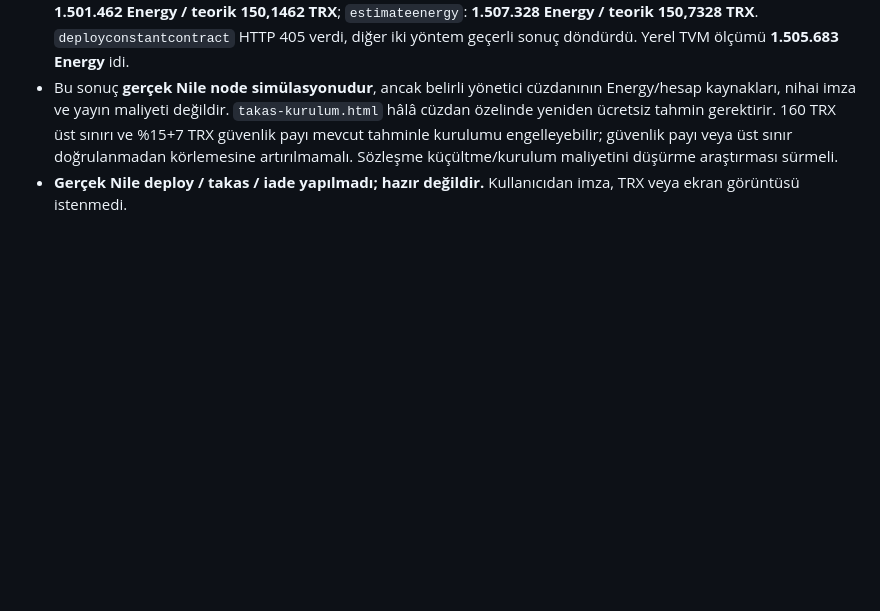
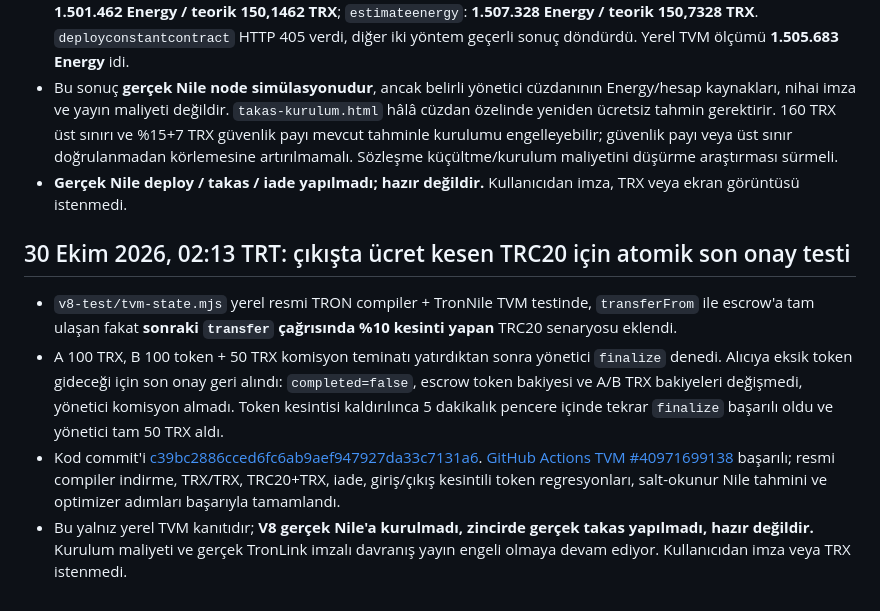
Before and after one commit to lefkosagirne1-oss/tron-takas-v3-test, a Markdown page: V8-RELEASE-GATE.md, the part around the change. GitHub-like rendering; blank space fills up the shorter version.

Commit message:
docs(v8): record successful outgoing-fee token atomic rollback TVM regression

```diff
--- a/V8-RELEASE-GATE.md
+++ b/V8-RELEASE-GATE.md
@@ -97,3 +97,11 @@ CI testlerinin ve GitHub Pages'in başarılı olduğunu doğrula; resmi artifact
 - [GitHub Actions #40964787833](https://github.com/lefkosagirne1-oss/tron-takas-v3-test/actions/runs/40964787833) **başarılı**. Nile blok **72258800**, Energy fiyatı **100 SUN**. `triggerconstantcontract`: **1.501.462 Energy / teorik 150,1462 TRX**; `estimateenergy`: **1.507.328 Energy / teorik 150,7328 TRX**. `deployconstantcontract` HTTP 405 verdi, diğer iki yöntem geçerli sonuç döndürdü. Yerel TVM ölçümü **1.505.683 Energy** idi.
 - Bu sonuç **gerçek Nile node simülasyonudur**, ancak belirli yönetici cüzdanının Energy/hesap kaynakları, nihai imza ve yayın maliyeti değildir. `takas-kurulum.html` hâlâ cüzdan özelinde yeniden ücretsiz tahmin gerektirir. 160 TRX üst sınırı ve %15+7 TRX güvenlik payı mevcut tahminle kurulumu engelleyebilir; güvenlik payı veya üst sınır doğrulanmadan körlemesine artırılmamalı. Sözleşme küçültme/kurulum maliyetini düşürme araştırması sürmeli.
 - **Gerçek Nile deploy / takas / iade yapılmadı; hazır değildir.** Kullanıcıdan imza, TRX veya ekran görüntüsü istenmedi.
+
+
+## 30 Ekim 2026, 02:13 TRT: çıkışta ücret kesen TRC20 için atomik son onay testi
+
+- `v8-test/tvm-state.mjs` yerel resmi TRON compiler + TronNile TVM testinde, `transferFrom` ile escrow'a tam ulaşan fakat **sonraki `transfer` çağrısında %10 kesinti yapan** TRC20 senaryosu eklendi.
+- A 100 TRX, B 100 token + 50 TRX komisyon teminatı yatırdıktan sonra yönetici `finalize` denedi. Alıcıya eksik token gideceği için son onay geri alındı: `completed=false`, escrow token bakiyesi ve A/B TRX bakiyeleri değişmedi, yönetici komisyon almadı. Token kesintisi kaldırılınca 5 dakikalık pencere içinde tekrar `finalize` başarılı oldu ve yönetici tam 50 TRX aldı.
+- Kod commit'i [c39bc2886cced6fc6ab9aef947927da33c7131a6](https://github.com/lefkosagirne1-oss/tron-takas-v3-test/commit/c39bc2886cced6fc6ab9aef947927da33c7131a6). [GitHub Actions TVM #40971699138](https://github.com/lefkosagirne1-oss/tron-takas-v3-test/actions/runs/40971699138) başarılı; resmi compiler indirme, TRX/TRX, TRC20+TRX, iade, giriş/çıkış kesintili token regresyonları, salt-okunur Nile tahmini ve optimizer adımları başarıyla tamamlandı.
+- Bu yalnız yerel TVM kanıtıdır; **V8 gerçek Nile'a kurulmadı, zincirde gerçek takas yapılmadı, hazır değildir.** Kurulum maliyeti ve gerçek TronLink imzalı davranış yayın engeli olmaya devam ediyor. Kullanıcıdan imza veya TRX istenmedi.
```
